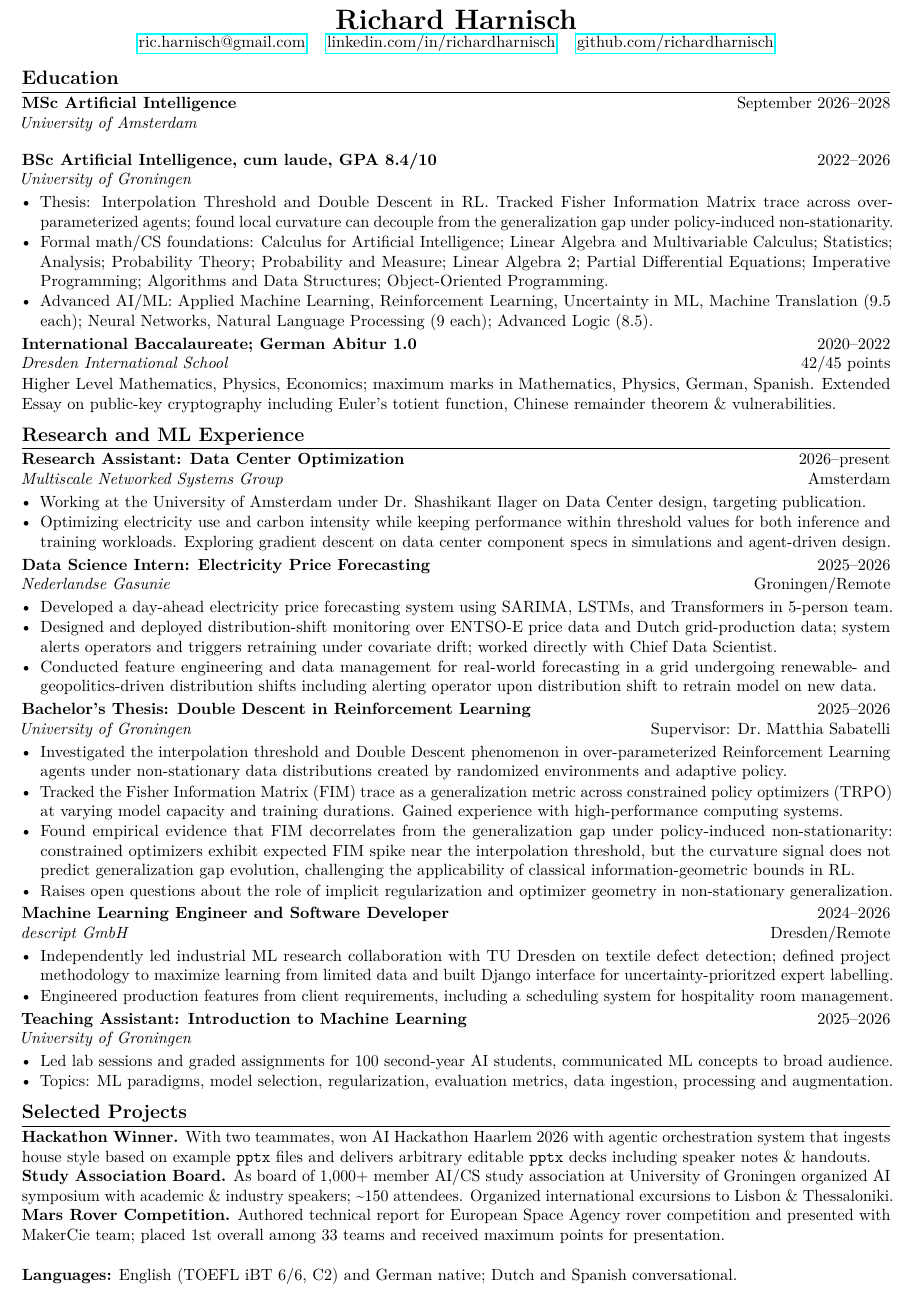
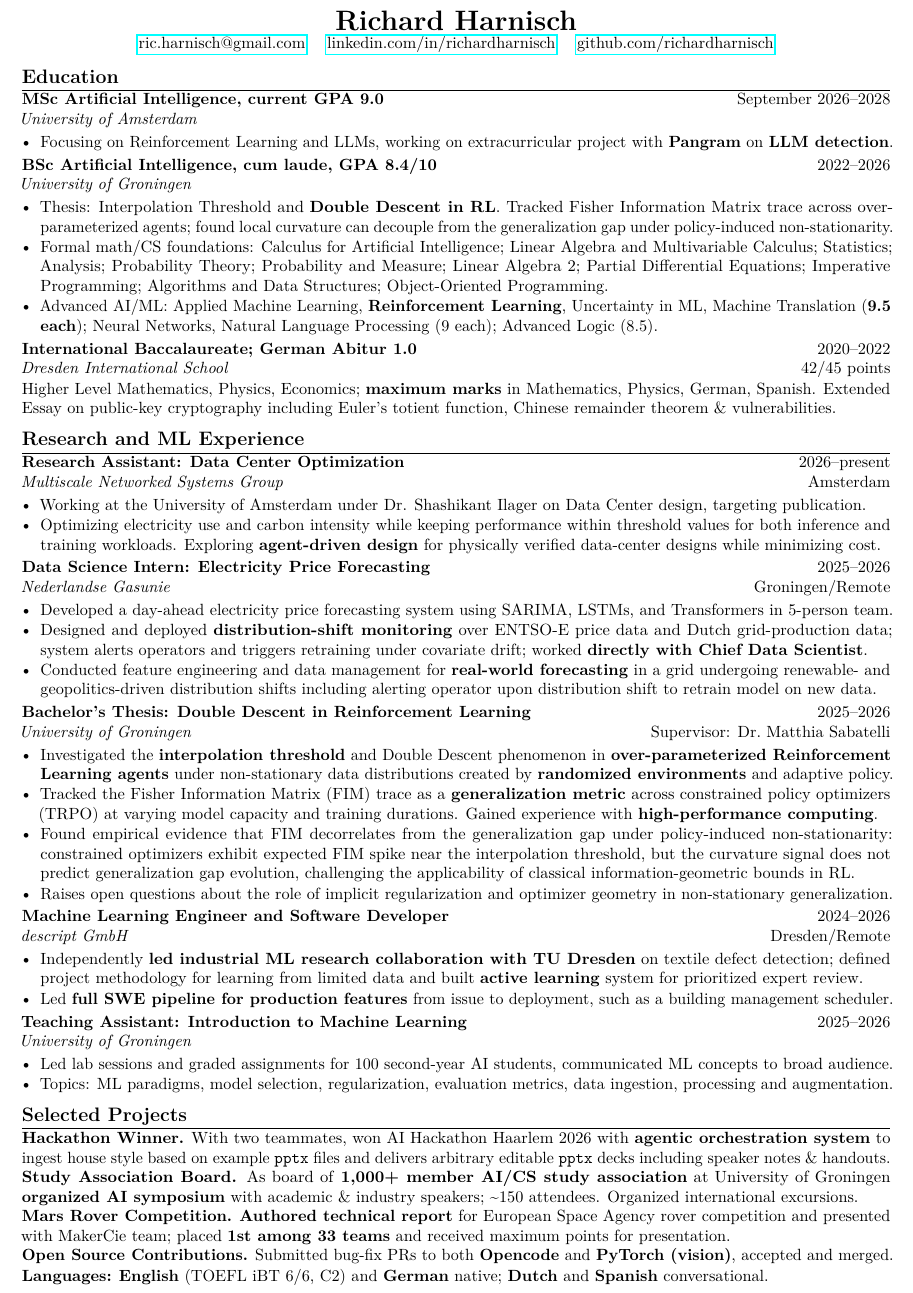
Before and after one commit to richardharnisch/public-cv, a LaTeX document (public.tex): part of the page, cut so that both start at the same text. Compiled offline with pdfLaTeX.

Commit message:
Update public CV

```diff
--- a/public.tex
+++ b/public.tex
@@ -24,7 +24,7 @@
 \setlength{\parskip}{0.09em}
 \setlist[itemize]{leftmargin=1.15em, itemsep=0.05em, topsep=0.12em, parsep=0pt, partopsep=0pt}
 \titleformat{\section}{\bfseries\large}{}{0pt}{}[\titlerule]
-\titlespacing*{\section}{0pt}{0.48em}{0.22em}
+\titlespacing*{\section}{0pt}{0.48em}{0.1em}
 \newcommand{\cvheading}[4]{\textbf{#1}\hfill #2\\\emph{#3}\hfill #4\par}
 
 \begin{document}
@@ -37,40 +37,42 @@
 \end{center}
 
 \section*{Education}
-\cvheading{MSc Artificial Intelligence}{September 2026--2028}{University of Amsterdam}{}
-\vspace{1em}
+\cvheading{MSc Artificial Intelligence, current GPA 9.0}{September 2026--2028}{University of Amsterdam}{}
+\begin{itemize}
+    \item Focusing on Reinforcement Learning and LLMs, working on extracurricular project with \textbf{Pangram} on \textbf{LLM detection}.
+\end{itemize}
 \cvheading{BSc Artificial Intelligence, cum laude, GPA 8.4/10}{2022--2026}{University of Groningen}{}
 \begin{itemize}
-    \item Thesis: Interpolation Threshold and Double Descent in RL. Tracked Fisher Information Matrix trace across over-parameterized agents; found local curvature can decouple from the generalization gap under policy-induced non-stationarity.
+    \item Thesis: Interpolation Threshold and \textbf{Double Descent in RL}. Tracked Fisher Information Matrix trace across over-parameterized agents; found local curvature can decouple from the generalization gap under policy-induced non-stationarity.
     \item Formal math/CS foundations: Calculus for Artificial Intelligence; Linear Algebra and Multivariable Calculus; Statistics; Analysis; Probability Theory; Probability and Measure; Linear Algebra 2; Partial Differential Equations; Imperative Programming; Algorithms and Data Structures; Object-Oriented Programming.
-    \item Advanced AI/ML: Applied Machine Learning, Reinforcement Learning, Uncertainty in ML, Machine Translation (9.5 each); Neural Networks, Natural Language Processing (9 each); Advanced Logic (8.5).
+    \item Advanced AI/ML: Applied Machine Learning, \textbf{Reinforcement Learning}, Uncertainty in ML, Machine Translation (\textbf{9.5 each}); Neural Networks, Natural Language Processing (9 each); Advanced Logic (8.5).
 \end{itemize}
 \cvheading{International Baccalaureate; German Abitur 1.0}{2020--2022}{Dresden International School}{42/45 points}
-Higher Level Mathematics, Physics, Economics; maximum marks in Mathematics, Physics, German, Spanish. Extended Essay on public-key cryptography including Euler's totient function, Chinese remainder theorem \& vulnerabilities.
+Higher Level Mathematics, Physics, Economics; \textbf{maximum marks} in Mathematics, Physics, German, Spanish. Extended Essay on public-key cryptography including Euler's totient function, Chinese remainder theorem \& vulnerabilities.
 
 \section*{Research and ML Experience}
 \cvheading{Research Assistant: Data Center Optimization}{2026--present}{Multiscale Networked Systems Group}{Amsterdam}
 \begin{itemize}
     \item Working at the University of Amsterdam under Dr. Shashikant Ilager on Data Center design, targeting publication.
-    \item Optimizing electricity use and carbon intensity while keeping performance within threshold values for both inference and training workloads. Exploring gradient descent on data center component specs in simulations and agent-driven design.
+    \item Optimizing electricity use and carbon intensity while keeping performance within threshold values for both inference and training workloads. Exploring \textbf{agent-driven design} for physically verified data-center designs while minimizing cost.
 \end{itemize}
 \cvheading{Data Science Intern: Electricity Price Forecasting}{2025--2026}{Nederlandse Gasunie}{Groningen/Remote}
 \begin{itemize}
     \item Developed a day-ahead electricity price forecasting system using SARIMA, LSTMs, and Transformers in 5-person team. % under the Chief Data Scientist.
-    \item Designed and deployed distribution-shift monitoring over ENTSO-E price data and Dutch grid-production data; system alerts operators and triggers retraining under covariate drift; worked directly with Chief Data Scientist.
-    \item Conducted feature engineering and data management for real-world forecasting in a grid undergoing renewable- and geopolitics-driven distribution shifts including alerting operator upon distribution shift to retrain model on new data.
+    \item Designed and deployed \textbf{distribution-shift monitoring} over ENTSO-E price data and Dutch grid-production data; system alerts operators and triggers retraining under covariate drift; worked \textbf{directly with Chief Data Scientist}.
+    \item Conducted feature engineering and data management for \textbf{real-world forecasting} in a grid undergoing renewable- and geopolitics-driven distribution shifts including alerting operator upon distribution shift to retrain model on new data.
 \end{itemize}
 \cvheading{Bachelor's Thesis: Double Descent in Reinforcement Learning}{2025--2026}{University of Groningen}{Supervisor: Dr.\ Matthia Sabatelli}
 \begin{itemize}
-    \item Investigated the interpolation threshold and Double Descent phenomenon in over-parameterized Reinforcement Learning agents under non-stationary data distributions created by randomized environments and adaptive policy.
-    \item Tracked the Fisher Information Matrix (FIM) trace as a generalization metric across constrained policy optimizers (TRPO) at varying model capacity and training durations. Gained experience with high-performance computing systems.
+    \item Investigated the \textbf{interpolation threshold} and Double Descent phenomenon in \textbf{over-parameterized Reinforcement Learning agents} under non-stationary data distributions created by \textbf{randomized environments} and adaptive policy.
+    \item Tracked the Fisher Information Matrix (FIM) trace as a \textbf{generalization metric} across constrained policy optimizers (TRPO) at varying model capacity and training durations. Gained experience with \textbf{high-performance computing}.
     \item Found empirical evidence that FIM decorrelates from the generalization gap under policy-induced non-stationarity: constrained optimizers exhibit expected FIM spike near the interpolation threshold, but the curvature signal does not predict generalization gap evolution, challenging the applicability of classical information-geometric bounds in RL.
     \item Raises open questions about the role of implicit regularization and optimizer geometry in non-stationary generalization.
 \end{itemize}
 \cvheading{Machine Learning Engineer and Software Developer}{2024--2026}{descript GmbH}{Dresden/Remote}
 \begin{itemize}
-    \item Independently led industrial ML research collaboration with TU Dresden on textile defect detection; defined project methodology to maximize learning from limited data and built Django interface for uncertainty-prioritzed expert labelling.
-    \item Engineered production features from client requirements, including a scheduling system for hospitality room management.
+    \item Independently \textbf{led industrial ML research collaboration with TU Dresden} on textile defect detection; defined project methodology for learning from limited data and built \textbf{active learning} system for prioritized expert review.
+    \item Led \textbf{full SWE pipeline for production features} from issue to deployment, such as a building management scheduler.
 \end{itemize}
 \cvheading{Teaching Assistant: Introduction to Machine Learning}{2025--2026}{University of Groningen}{}
 \begin{itemize}
@@ -87,10 +89,11 @@ Higher Level Mathematics, Physics, Economics; maximum marks in Mathematics, Phys
 % \end{itemize}
 
 \section*{Selected Projects}
-\textbf{Hackathon Winner.} With two teammates, won AI Hackathon Haarlem 2026 with agentic orchestration system that ingests house style based on example \texttt{pptx} files and delivers arbitrary editable \texttt{pptx} decks including speaker notes \& handouts.\\
-\textbf{Study Association Board.} As board of 1,000+ member AI/CS study association at University of Groningen organized AI symposium with academic \& industry speakers; \textasciitilde 150 attendees. Organized international excursions to Lisbon \& Thessaloniki.
-\textbf{Mars Rover Competition.} Authored technical report for European Space Agency rover competition and presented with MakerCie team; placed 1st overall among 33 teams and received maximum points for presentation.\\
+\textbf{Hackathon Winner.} With two teammates, won AI Hackathon Haarlem 2026 with \textbf{agentic orchestration system} to ingest house style based on example \texttt{pptx} files and delivers arbitrary editable \texttt{pptx} decks including speaker notes \& handouts.\\
+\textbf{Study Association Board.} As board of \textbf{1,000+ member AI/CS study association} at University of Groningen \textbf{organized AI symposium} with academic \& industry speakers; \textasciitilde 150 attendees. Organized international excursions.\\
+\textbf{Mars Rover Competition.} \textbf{Authored technical report} for European Space Agency rover competition and presented with MakerCie team; placed \textbf{1st among 33 teams} and received maximum points for presentation.\\
+\textbf{Open Source Contributions.} Submitted bug-fix PRs to both \textbf{Opencode} and \textbf{PyTorch (vision)}, accepted and merged.
 \vfill
-\textbf{Languages:} English (TOEFL iBT 6/6, C2) and German native; Dutch and Spanish conversational.
+\textbf{Languages:} \textbf{English} (TOEFL iBT 6/6, C2) and \textbf{German} native; \textbf{Dutch} and \textbf{Spanish} conversational.
 
 \end{document}
```
Also changed, not shown: public.pdf.
